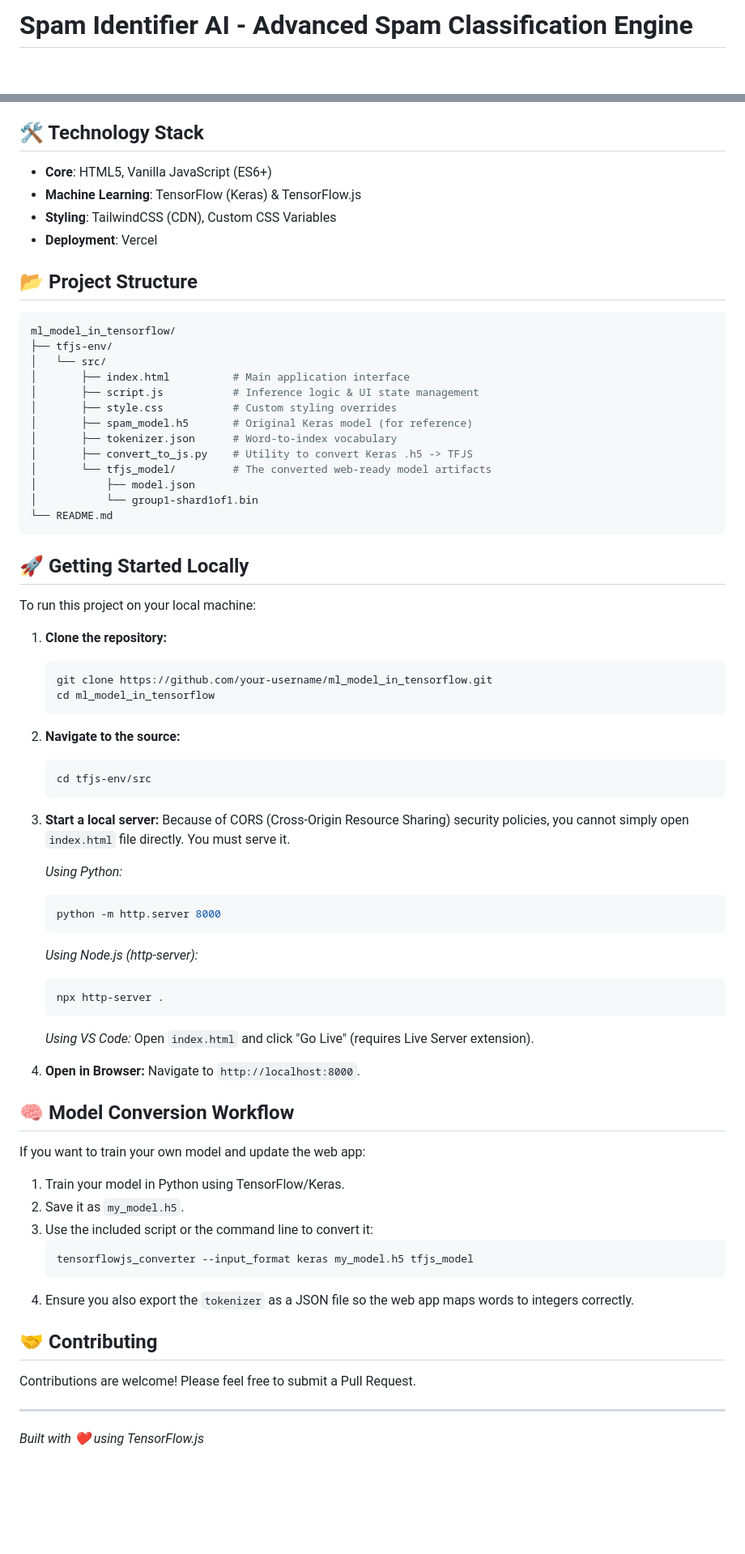
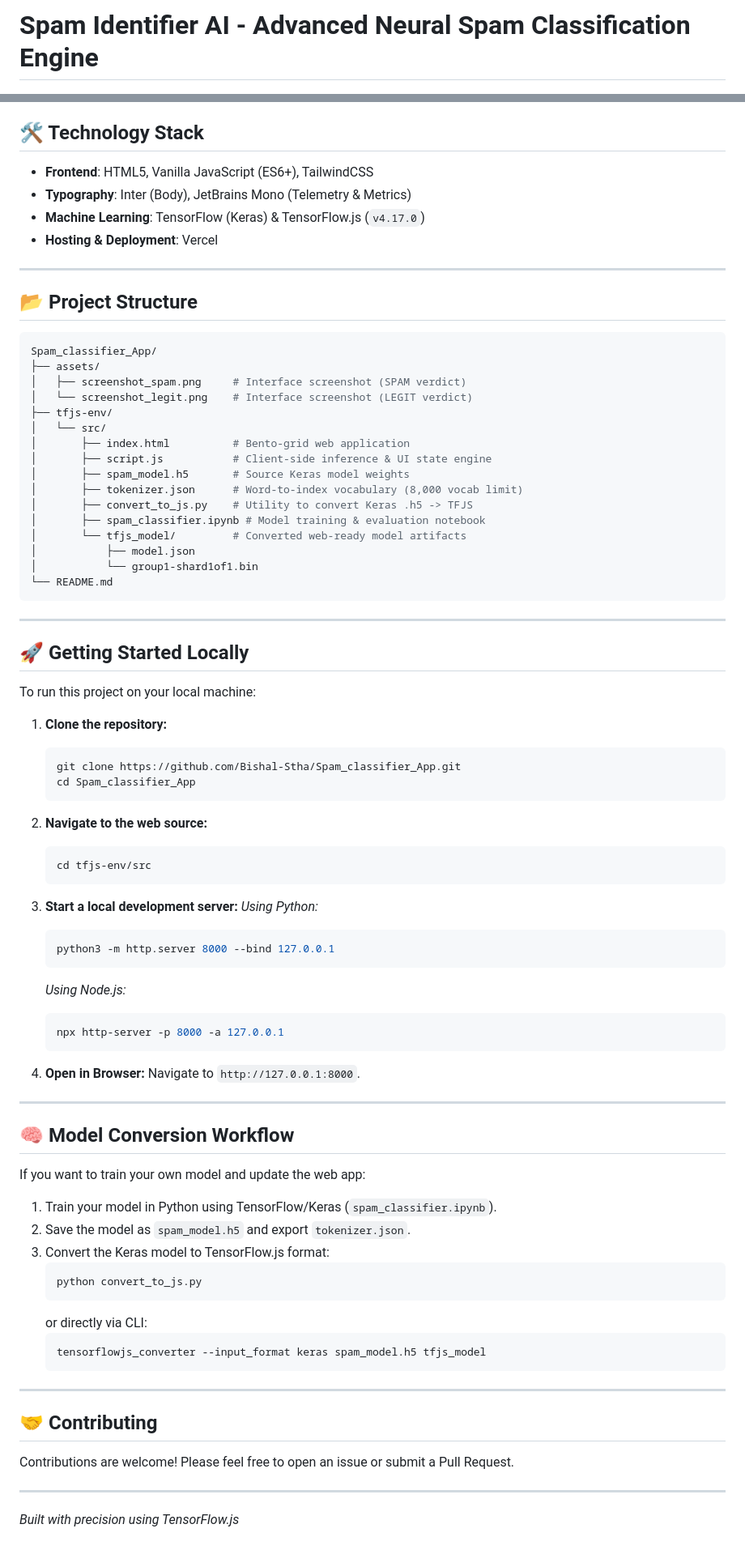
Before and after one commit to Bishal-Stha/Spam_classifier_App, a Markdown page: README.md, 2 parts joined by grey strips. Shown at 81% size. Rendered like a GitHub page; blank space fills up the shorter version.

Commit message:
docs: add interface screenshots and update documentation for bento UI
- Add high-resolution screenshots of SPAM and LEGIT verdicts
- Update feature list to reflect utilitarian dark-mode bento-grid design
- Correct repository clone paths and local server commands

Co-Authored-By: Claude Code <noreply@anthropic.com>

````diff
--- a/README.md
+++ b/README.md
@@ -1,4 +1,4 @@
-# Spam Identifier AI - Advanced Spam Classification Engine
+# Spam Identifier AI - Advanced Neural Spam Classification Engine
 
 ![License](https://img.shields.io/badge/license-MIT-blue.svg)
 ![TensorFlow.js](https://img.shields.io/badge/ML-TensorFlow.js-orange.svg)
@@ -19,28 +33,35 @@
 
 ## 🛠️ Technology Stack
 
-*   **Core**: HTML5, Vanilla JavaScript (ES6+)
-*   **Machine Learning**: TensorFlow (Keras) & TensorFlow.js
-*   **Styling**: TailwindCSS (CDN), Custom CSS Variables
-*   **Deployment**: Vercel
+*   **Frontend**: HTML5, Vanilla JavaScript (ES6+), TailwindCSS
+*   **Typography**: Inter (Body), JetBrains Mono (Telemetry & Metrics)
+*   **Machine Learning**: TensorFlow (Keras) & TensorFlow.js (`v4.17.0`)
+*   **Hosting & Deployment**: Vercel
+
+---
 
 ## 📂 Project Structure
 
 ```bash
-ml_model_in_tensorflow/
+Spam_classifier_App/
+├── assets/
+│   ├── screenshot_spam.png     # Interface screenshot (SPAM verdict)
+│   └── screenshot_legit.png    # Interface screenshot (LEGIT verdict)
 ├── tfjs-env/
 │   └── src/
-│       ├── index.html          # Main application interface
-│       ├── script.js           # Inference logic & UI state management
-│       ├── style.css           # Custom styling overrides
-│       ├── spam_model.h5       # Original Keras model (for reference)
-│       ├── tokenizer.json      # Word-to-index vocabulary
+│       ├── index.html          # Bento-grid web application
+│       ├── script.js           # Client-side inference & UI state engine
+│       ├── spam_model.h5       # Source Keras model weights
+│       ├── tokenizer.json      # Word-to-index vocabulary (8,000 vocab limit)
 │       ├── convert_to_js.py    # Utility to convert Keras .h5 -> TFJS
-│       └── tfjs_model/         # The converted web-ready model artifacts
+│       ├── spam_classifier.ipynb # Model training & evaluation notebook
+│       └── tfjs_model/         # Converted web-ready model artifacts
 │           ├── model.json
 │           └── group1-shard1of1.bin
 └── README.md
 ```
+
+---
 
 ## 🚀 Getting Started Locally
 
@@ -48,49 +69,51 @@ To run this project on your local machine:
 
 1.  **Clone the repository:**
     ```bash
-    git clone https://github.com/your-username/ml_model_in_tensorflow.git
-    cd ml_model_in_tensorflow
+    git clone https://github.com/Bishal-Stha/Spam_classifier_App.git
+    cd Spam_classifier_App
     ```
 
-2.  **Navigate to the source:**
+2.  **Navigate to the web source:**
     ```bash
     cd tfjs-env/src
     ```
 
-3.  **Start a local server:**
-    Because of CORS (Cross-Origin Resource Sharing) security policies, you cannot simply open `index.html` file directly. You must serve it.
-
+3.  **Start a local development server:**
     *Using Python:*
     ```bash
-    python -m http.server 8000
+    python3 -m http.server 8000 --bind 127.0.0.1
     ```
 
-    *Using Node.js (http-server):*
+    *Using Node.js:*
     ```bash
-    npx http-server .
+    npx http-server -p 8000 -a 127.0.0.1
     ```
 
-    *Using VS Code:*
-    Open `index.html` and click "Go Live" (requires Live Server extension).
+4.  **Open in Browser:**
+    Navigate to `http://127.0.0.1:8000`.
 
-4.  **Open in Browser:**
-    Navigate to `http://localhost:8000`.
+---
 
 ## 🧠 Model Conversion Workflow
 
 If you want to train your own model and update the web app:
 
-1.  Train your model in Python using TensorFlow/Keras.
-2.  Save it as `my_model.h5`.
-3.  Use the included script or the command line to convert it:
+1.  Train your model in Python using TensorFlow/Keras (`spam_classifier.ipynb`).
+2.  Save the model as `spam_model.h5` and export `tokenizer.json`.
+3.  Convert the Keras model to TensorFlow.js format:
     ```bash
-    tensorflowjs_converter --input_format keras my_model.h5 tfjs_model
+    python convert_to_js.py
     ```
-4.  Ensure you also export the `tokenizer` as a JSON file so the web app maps words to integers correctly.
+    or directly via CLI:
+    ```bash
+    tensorflowjs_converter --input_format keras spam_model.h5 tfjs_model
+    ```
+
+---
 
 ## 🤝 Contributing
 
-Contributions are welcome! Please feel free to submit a Pull Request.
+Contributions are welcome! Please feel free to open an issue or submit a Pull Request.
 
 ---
-*Built with ❤️ using TensorFlow.js*
+*Built with precision using TensorFlow.js*
````
Also changed, not shown: other parts of README.md (+19 -5 lines), assets/screenshot_legit.png (added), assets/screenshot_spam.png (added).
